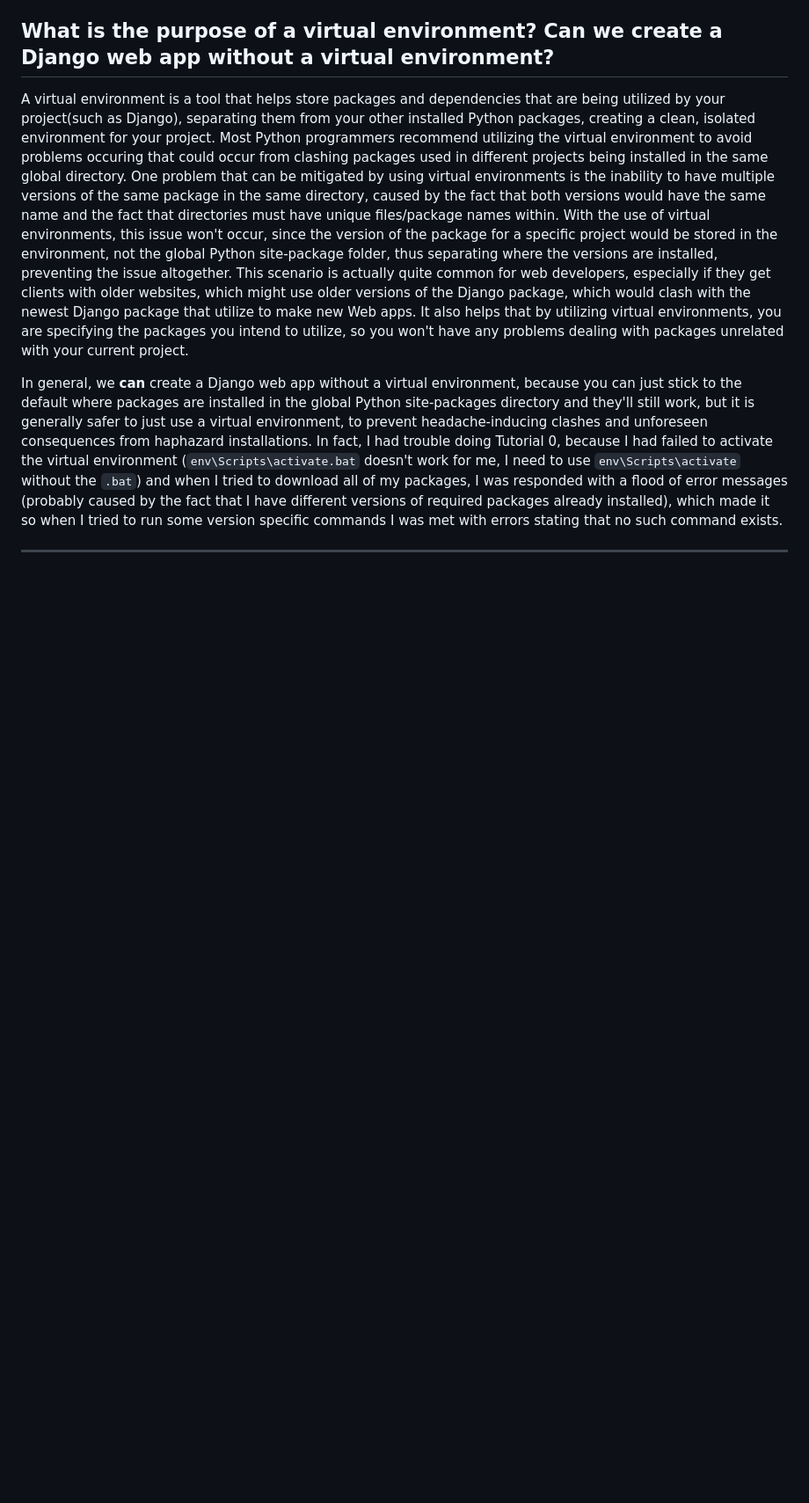
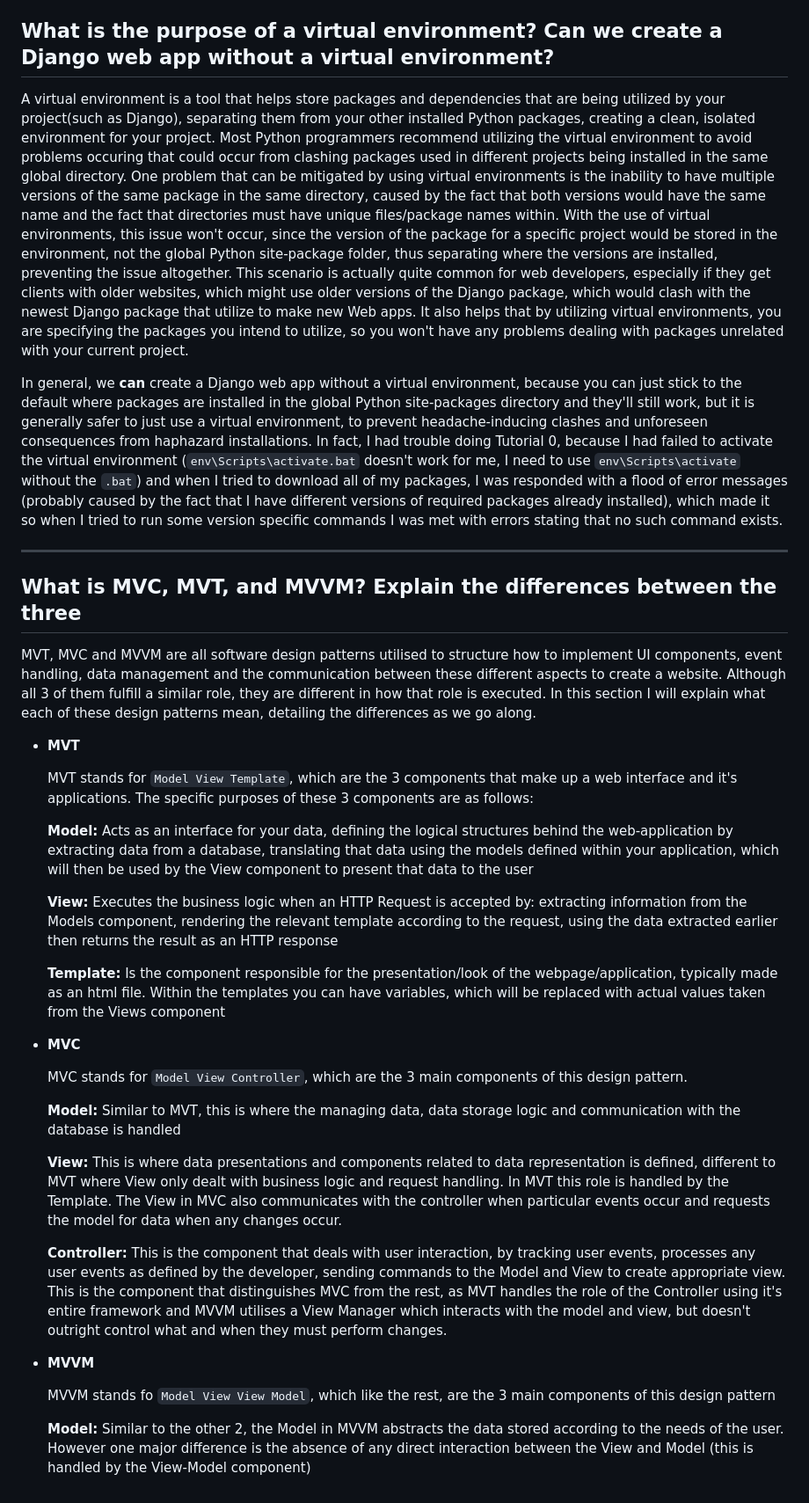
Before and after one commit to Sirered/Digimon_TCG_inventory, a Markdown page: README.md, the part around the change. Shown: that part at 88% size. Drawn GitHub-style; blank space fills up the shorter version.

```diff
--- a/README.md
+++ b/README.md
@@ -48,4 +48,32 @@ ________________________
    In general, we **can** create a Django web app without a virtual environment, because you can just stick to the default where packages are installed in the global Python site-packages directory and they'll still work, but it is generally safer to just use a virtual environment, to prevent headache-inducing clashes and unforeseen consequences from haphazard installations. In fact, I had trouble doing Tutorial 0, because I had failed to activate the virtual environment (`env\Scripts\activate.bat` doesn't work for me, I need to use `env\Scripts\activate` without the `.bat`) and when I tried to download all of my packages, I was responded with a flood of error messages (probably caused by the fact that I have different versions of required packages already installed), which made it so when I tried to run some version specific commands I was met with errors stating that no such command exists.
 ___________________________
 
-##
+## What is MVC, MVT, and MVVM? Explain the differences between the three
+
+   MVT, MVC and MVVM are all software design patterns utilised to structure how to implement UI components, event handling, data management and the communication between these different aspects to create a website. Although all 3 of them fulfill a similar role, they are different in how that role is executed. In this section I will explain what each of these design patterns mean, detailing the differences as we go along.
+
+* **MVT**
+
+     MVT stands for `Model View Template`, which are the 3 components that make up a web interface and it's applications. The specific purposes of these 3 components are as follows:
+
+     **Model:** Acts as an interface for your data, defining the logical structures behind the web-application by extracting data from a database, translating that data using the models defined within your application, which will then be used by the View component to present that data to the user
+
+     **View:**  Executes the business logic when an HTTP Request is accepted by: extracting information from the Models component, rendering the relevant template according to the request, using the data extracted earlier then returns the result as an HTTP response
+
+     **Template:** Is the component responsible for the presentation/look of the webpage/application, typically made as an html file. Within the templates you can have variables, which will be replaced with actual values taken from the Views component
+
+* **MVC**
+
+     MVC stands for `Model View Controller`, which are the 3 main components of this design pattern.
+
+     **Model:** Similar to MVT, this is where the managing data, data storage logic and communication with the database is handled
+
+     **View:** This is where data presentations and components related to data representation is defined, different to MVT where View only dealt with business logic and request handling. In MVT this role is handled by the Template. The View in MVC also communicates with the controller when particular events occur and requests the model for data when any changes occur.
+
+     **Controller:** This is the component that deals with user interaction, by tracking user events, processes any user events as defined by the developer, sending commands to the Model and View to create appropriate view. This is the component that distinguishes MVC from the rest, as MVT handles the role of the Controller using it's entire framework and MVVM utilises a View Manager which interacts with the model and view, but doesn't outright control what and when they must perform changes.
+
+* **MVVM**
+
+    MVVM stands fo `Model View View Model`, which like the rest, are the 3 main components of this design pattern
+
+  **Model:** Similar to the other 2, the Model in MVVM abstracts the data stored according to the needs of the user. However one major difference is the absence of any direct interaction between the View and Model (this is handled by the View-Model component)
```
